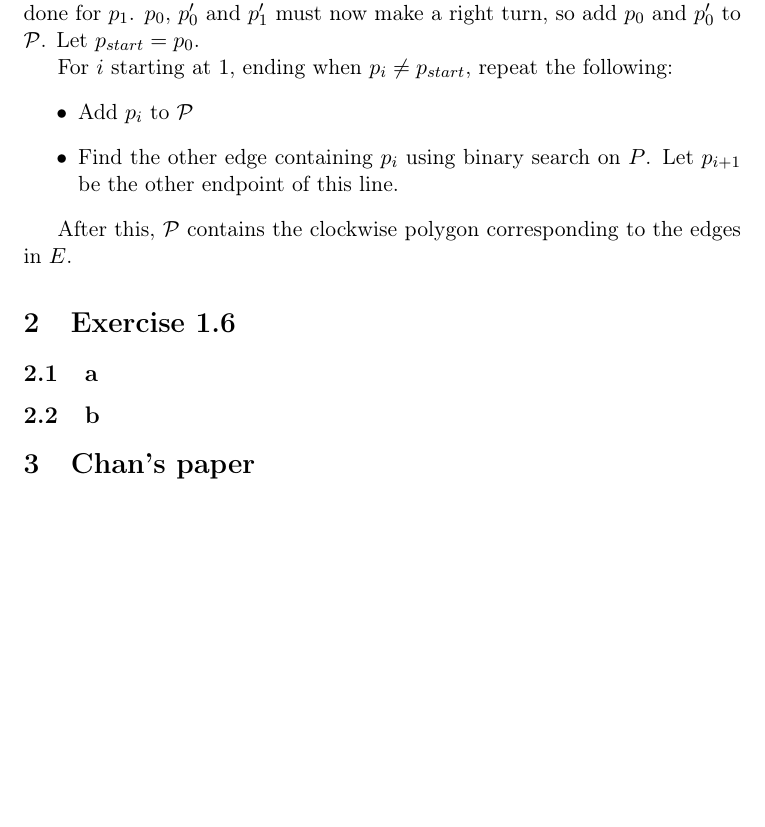
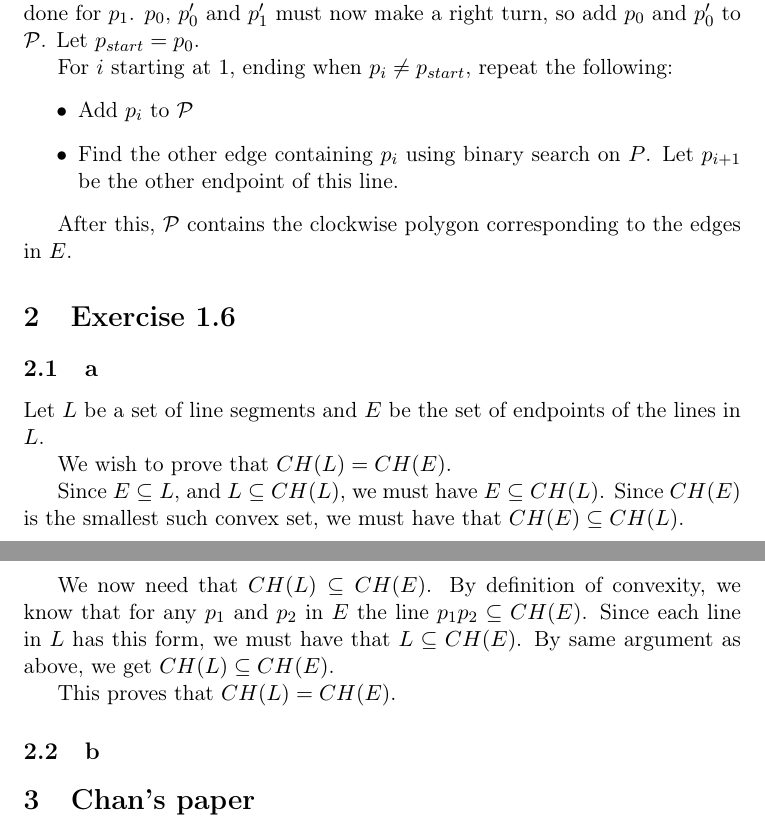
Before and after one commit to Eckankar/compgeom-2014, a LaTeX problem sheet (Exercises/1/exercise1.tex): part of the page before the commit and two parts of pages 1 and 2 of 2 after it, the two joined at a grey line, cut so that both start at the same text, the shorter picture padded with empty space. Compiled offline with pdfLaTeX.

Commit message:
Exercise 1.6a

```diff
--- a/Exercises/1/exercise1.tex
+++ b/Exercises/1/exercise1.tex
@@ -45,7 +45,18 @@ edges in $E$.
 \section{Exercise 1.6}
 
 \subsection{a}
-% TODO
+Let $L$ be a set of line segments and $E$ be the set of endpoints of the lines in $L$.
+
+We wish to prove that $CH(L) = CH(E)$.
+
+Since $E \subseteq L$, and $L \subseteq CH(L)$, we must have $E \subseteq CH(L)$. Since
+$CH(E)$ is the smallest such convex set, we must have that $CH(E) \subseteq CH(L)$.
+
+We now need that $CH(L) \subseteq CH(E)$. By definition of convexity, we know that for any
+$p_1$ and $p_2$ in $E$ the line $p_1p_2 \subseteq CH(E)$. Since each line in $L$ has this
+form, we must have that $L \subseteq CH(E)$. By same argument as above, we get $CH(L) \subseteq CH(E)$.
+
+This proves that $CH(L) = CH(E)$.
 
 \subsection{b}
 % TODO
```
